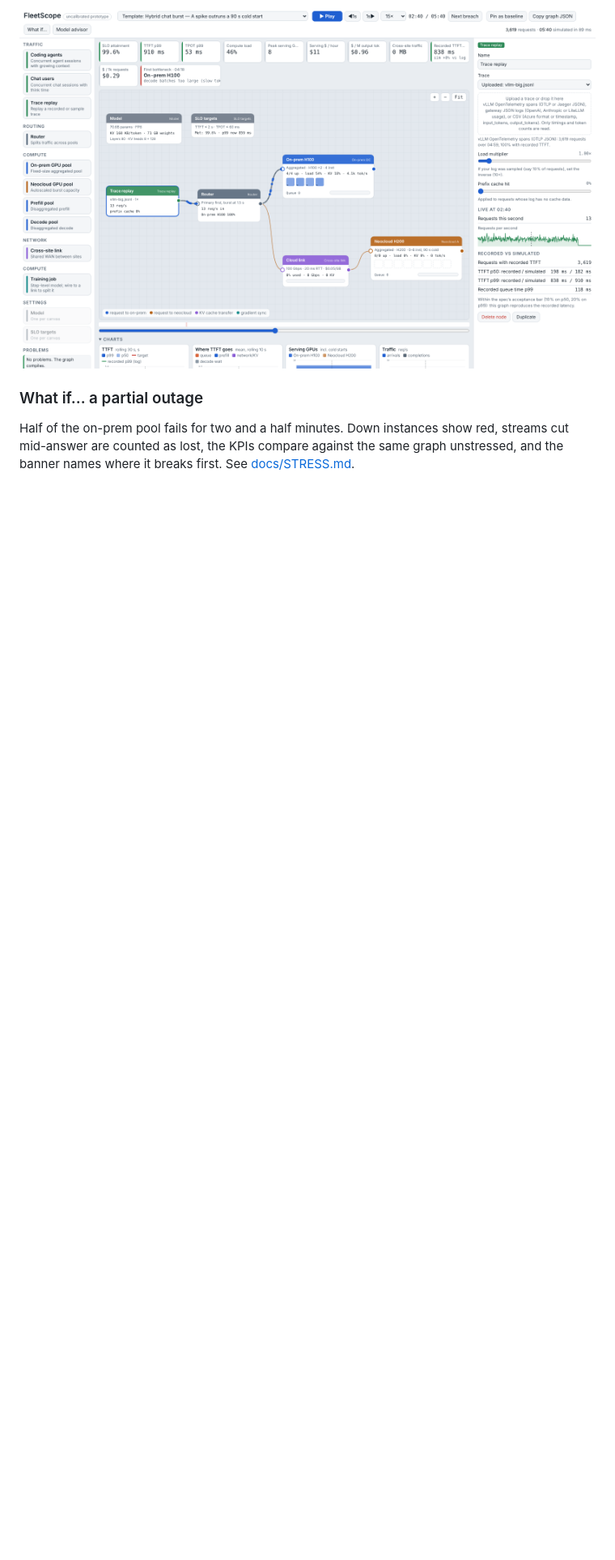
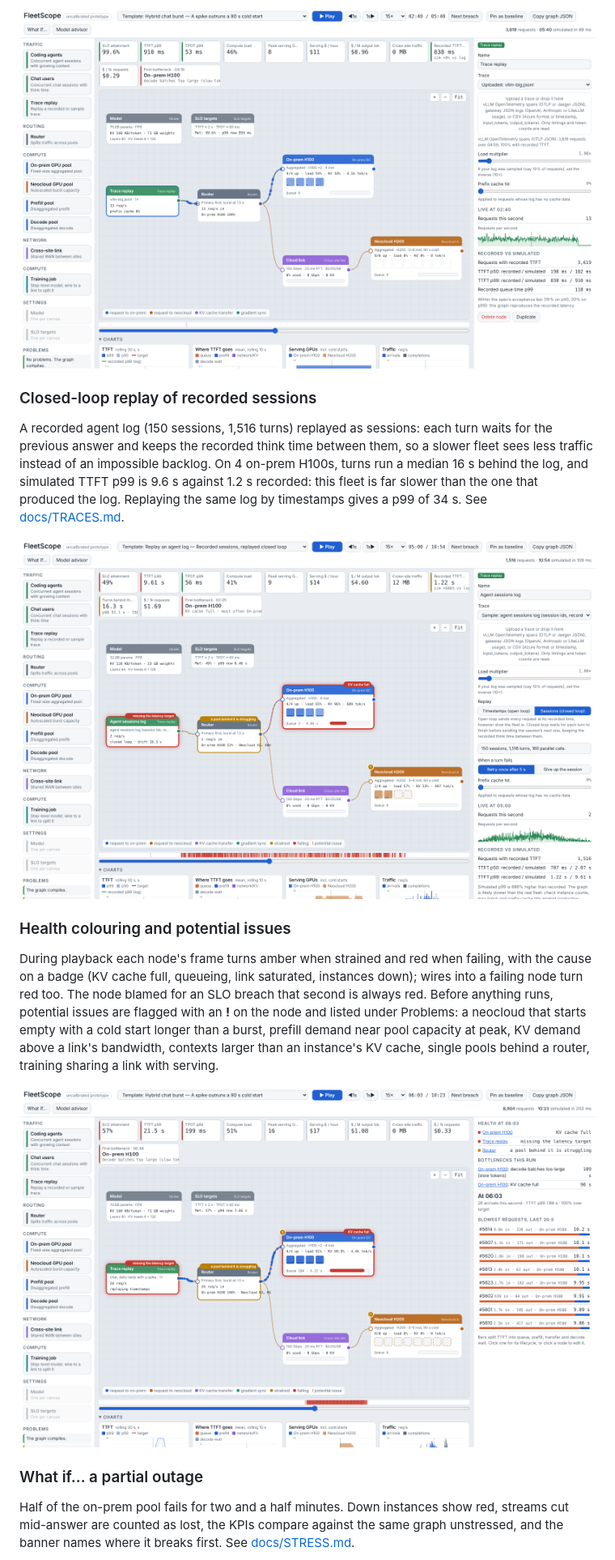
Before and after one commit to hardikashah-eng/AIInfraTools, a Markdown page: fleetscope/README.md, the part around one of its changes. Shown at 81% size. Drawn GitHub-style; pictures changed too: fleetscope/docs/img/closed-loop-replay.png (added), fleetscope/docs/img/health-colouring.png (added); blank space fills up the shorter version.

```diff
--- a/fleetscope/README.md
+++ b/fleetscope/README.md
@@ -42,6 +42,18 @@ Upload a log to the Trace replay node: vLLM OpenTelemetry spans, gateway JSON lo
 
 ![Trace import](docs/img/trace-import.png)
 
+### Closed-loop replay of recorded sessions
+
+A recorded agent log (150 sessions, 1,516 turns) replayed as sessions: each turn waits for the previous answer and keeps the recorded think time between them, so a slower fleet sees less traffic instead of an impossible backlog. On 4 on-prem H100s, turns run a median 16 s behind the log, and simulated TTFT p99 is 9.6 s against 1.2 s recorded: this fleet is far slower than the one that produced the log. Replaying the same log by timestamps gives a p99 of 34 s. See [docs/TRACES.md](docs/TRACES.md#closed-loop-replay).
+
+![Closed-loop replay](docs/img/closed-loop-replay.png)
+
+### Health colouring and potential issues
+
+During playback each node's frame turns amber when strained and red when failing, with the cause on a badge (KV cache full, queueing, link saturated, instances down); wires into a failing node turn red too. The node blamed for an SLO breach that second is always red. Before anything runs, potential issues are flagged with an **!** on the node and listed under Problems: a neocloud that starts empty with a cold start longer than a burst, prefill demand near pool capacity at peak, KV demand above a link's bandwidth, contexts larger than an instance's KV cache, single pools behind a router, training sharing a link with serving.
+
+![Health colouring](docs/img/health-colouring.png)
+
 ### What if… a partial outage
 
 Half of the on-prem pool fails for two and a half minutes. Down instances show red, streams cut mid-answer are counted as lost, the KPIs compare against the same graph unstressed, and the banner names where it breaks first. See [docs/STRESS.md](docs/STRESS.md).
```
Also changed, not shown: other parts of fleetscope/README.md (+5 -4 lines), fleetscope/docs/SPEC.md (+6 -0 lines), fleetscope/docs/TRACES.md (+18 -0 lines), 5 other files.
